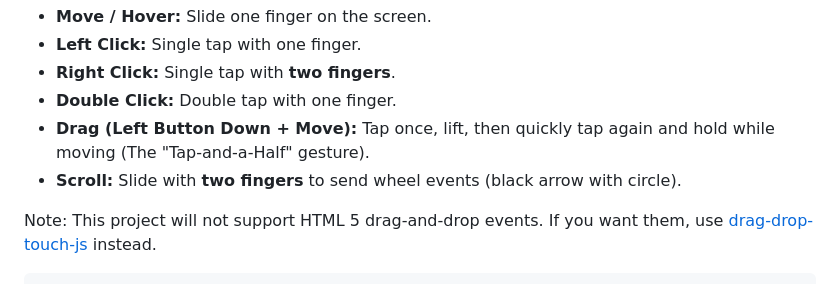
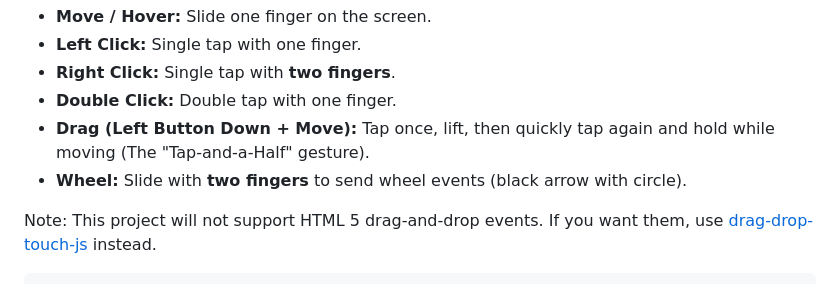
Before and after one commit to DevScholar/kbdmouse-js, a Markdown page: README.md, the part around the change. Rendered like a GitHub page.

Commit message:
docs: correct the description of the wheel event in the README
Change 'Scroll' to 'Wheel' to more accurately describe the event type triggered by two-finger swipe

```diff
--- a/README.md
+++ b/README.md
@@ -53,7 +53,7 @@ The mouse polyfill controls logic resemble a **Windows Precision Touchpad**:
 *   **Right Click:** Single tap with **two fingers**.
 *   **Double Click:** Double tap with one finger.
 *   **Drag (Left Button Down + Move):** Tap once, lift, then quickly tap again and hold while moving (The "Tap-and-a-Half" gesture).
-*   **Scroll:** Slide with **two fingers** to send wheel events (black arrow with circle).
+*   **Wheel:** Slide with **two fingers** to send wheel events (black arrow with circle).
 
 Note: This project will not support HTML 5 drag-and-drop events. If you want them, use [drag-drop-touch-js](https://github.com/drag-drop-touch-js/dragdroptouch) instead.
 
```
